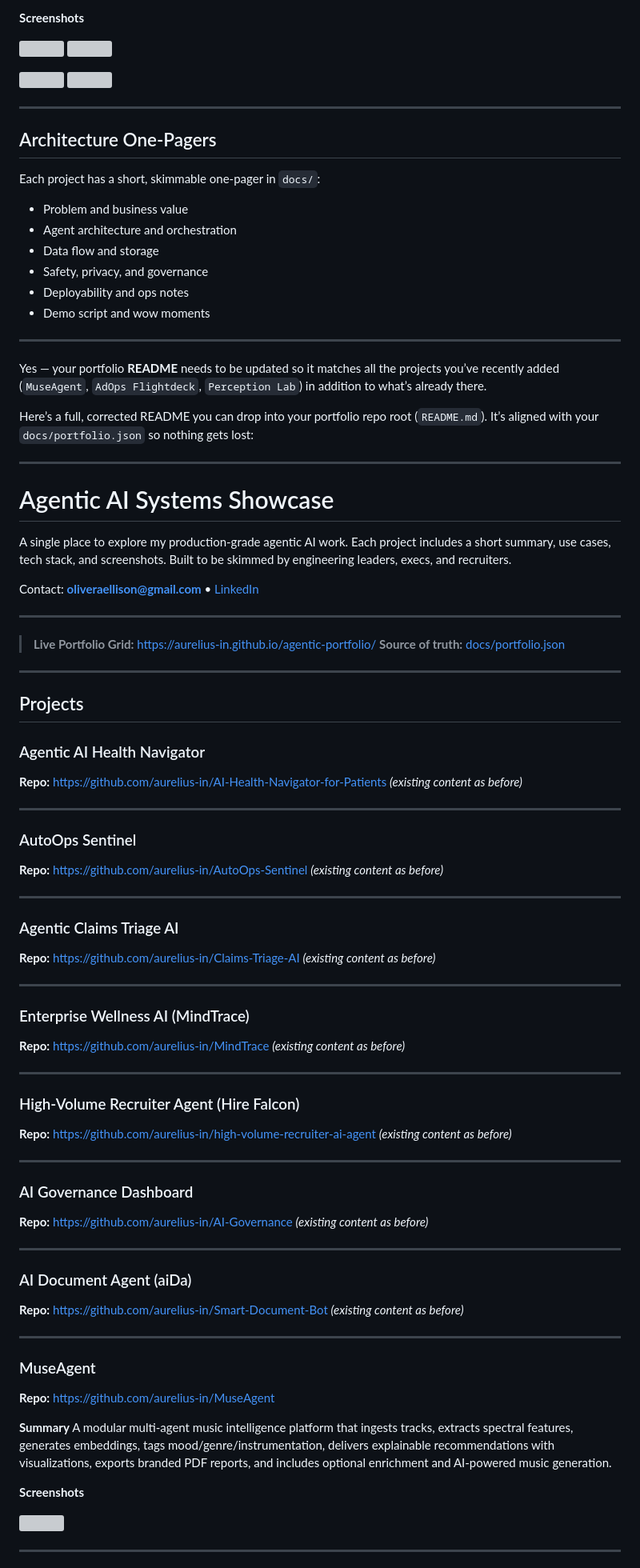
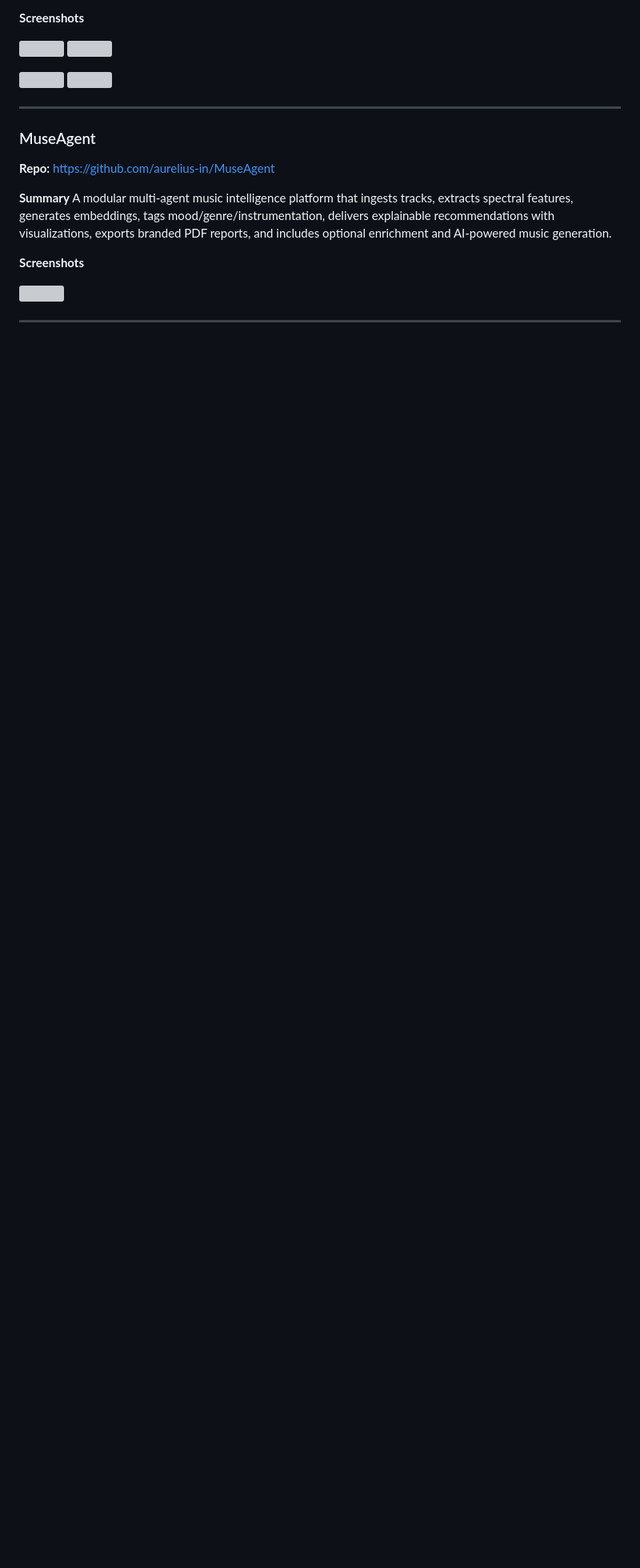
Before and after one commit to aurelius-in/agentic-portfolio, a Markdown page: README.md, the part around one of its changes. Shown at 80% size. Drawn GitHub-style; blank space fills up the shorter version; grey boxes are pictures that could not be loaded.

```diff
--- a/README.md
+++ b/README.md
@@ -211,89 +211,6 @@ Multi-agent document analysis for regulatory compliance and business intelligenc
 
 ---
 
-## Architecture One-Pagers
-
-Each project has a short, skimmable one-pager in `docs/`:
-- Problem and business value
-- Agent architecture and orchestration
-- Data flow and storage
-- Safety, privacy, and governance
-- Deployability and ops notes
-- Demo script and wow moments
-
----
-
-Yes — your portfolio **README** needs to be updated so it matches all the projects you’ve recently added (`MuseAgent`, `AdOps Flightdeck`, `Perception Lab`) in addition to what’s already there.
-
-Here’s a full, corrected README you can drop into your portfolio repo root (`README.md`). It’s aligned with your `docs/portfolio.json` so nothing gets lost:
-
----
-
-# Agentic AI Systems Showcase
-
-A single place to explore my production-grade agentic AI work. Each project includes a short summary, use cases, tech stack, and screenshots. Built to be skimmed by engineering leaders, execs, and recruiters.
-
-Contact: **[oliveraellison@gmail.com](mailto:oliveraellison@gmail.com)** • [LinkedIn](https://www.linkedin.com/in/oellison/)
-
----
-
-> **Live Portfolio Grid:** [https://aurelius-in.github.io/agentic-portfolio/](https://aurelius-in.github.io/agentic-portfolio/)
-> **Source of truth:** [docs/portfolio.json](docs/portfolio.json)
-
-
----
-
-## Projects
-
-### Agentic AI Health Navigator
-
-**Repo:** [https://github.com/aurelius-in/AI-Health-Navigator-for-Patients](https://github.com/aurelius-in/AI-Health-Navigator-for-Patients)
-*(existing content as before)*
-
----
-
-### AutoOps Sentinel
-
-**Repo:** [https://github.com/aurelius-in/AutoOps-Sentinel](https://github.com/aurelius-in/AutoOps-Sentinel)
-*(existing content as before)*
-
----
-
-### Agentic Claims Triage AI
-
-**Repo:** [https://github.com/aurelius-in/Claims-Triage-AI](https://github.com/aurelius-in/Claims-Triage-AI)
-*(existing content as before)*
-
----
-
-### Enterprise Wellness AI (MindTrace)
-
-**Repo:** [https://github.com/aurelius-in/MindTrace](https://github.com/aurelius-in/MindTrace)
-*(existing content as before)*
-
----
-
-### High-Volume Recruiter Agent (Hire Falcon)
-
-**Repo:** [https://github.com/aurelius-in/high-volume-recruiter-ai-agent](https://github.com/aurelius-in/high-volume-recruiter-ai-agent)
-*(existing content as before)*
-
----
-
-### AI Governance Dashboard
-
-**Repo:** [https://github.com/aurelius-in/AI-Governance](https://github.com/aurelius-in/AI-Governance)
-*(existing content as before)*
-
----
-
-### AI Document Agent (aiDa)
-
-**Repo:** [https://github.com/aurelius-in/Smart-Document-Bot](https://github.com/aurelius-in/Smart-Document-Bot)
-*(existing content as before)*
-
----
-
 ### MuseAgent
 
 **Repo:** [https://github.com/aurelius-in/MuseAgent](https://github.com/aurelius-in/MuseAgent)
```
Also changed, not shown: other parts of README.md (+5 -0 lines).
